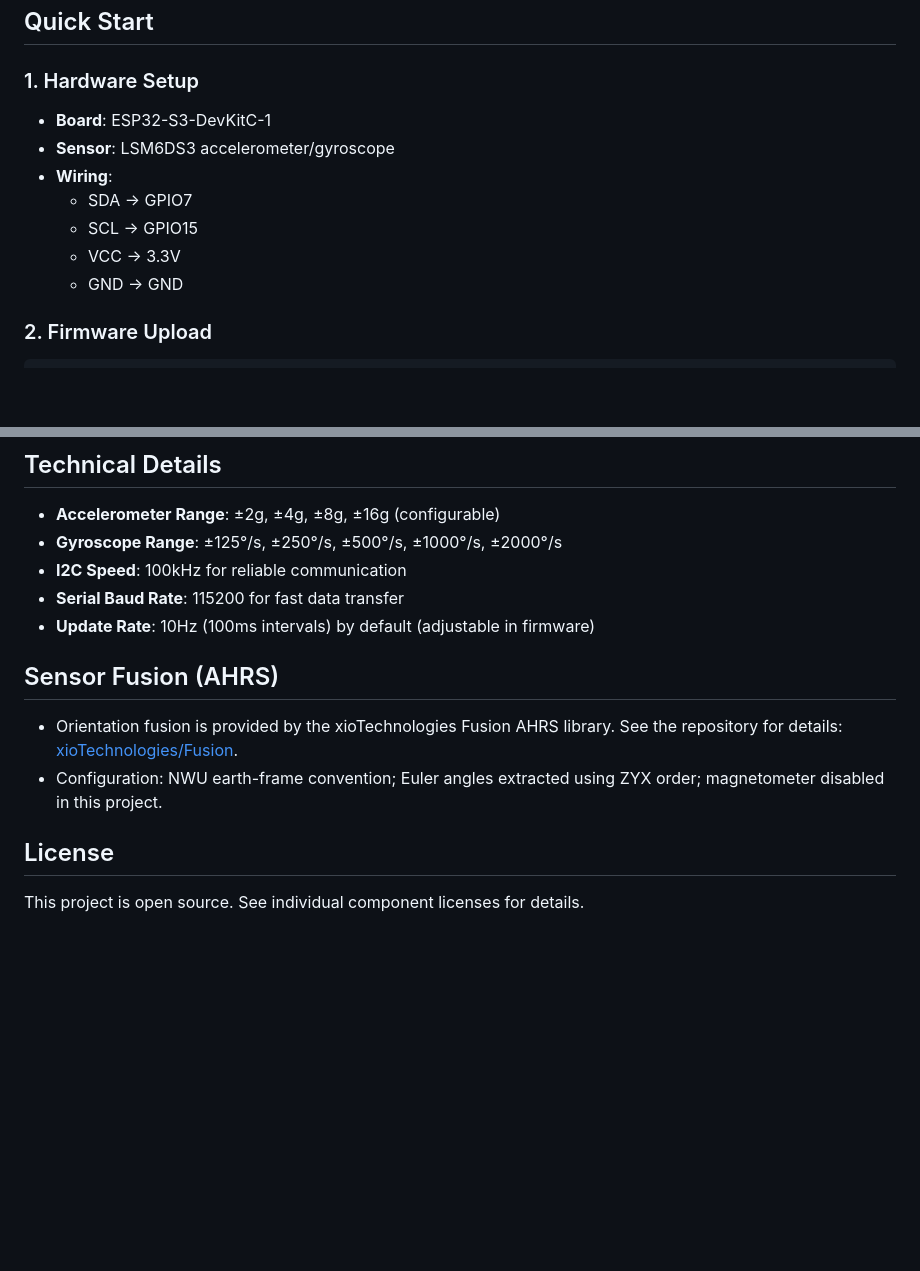
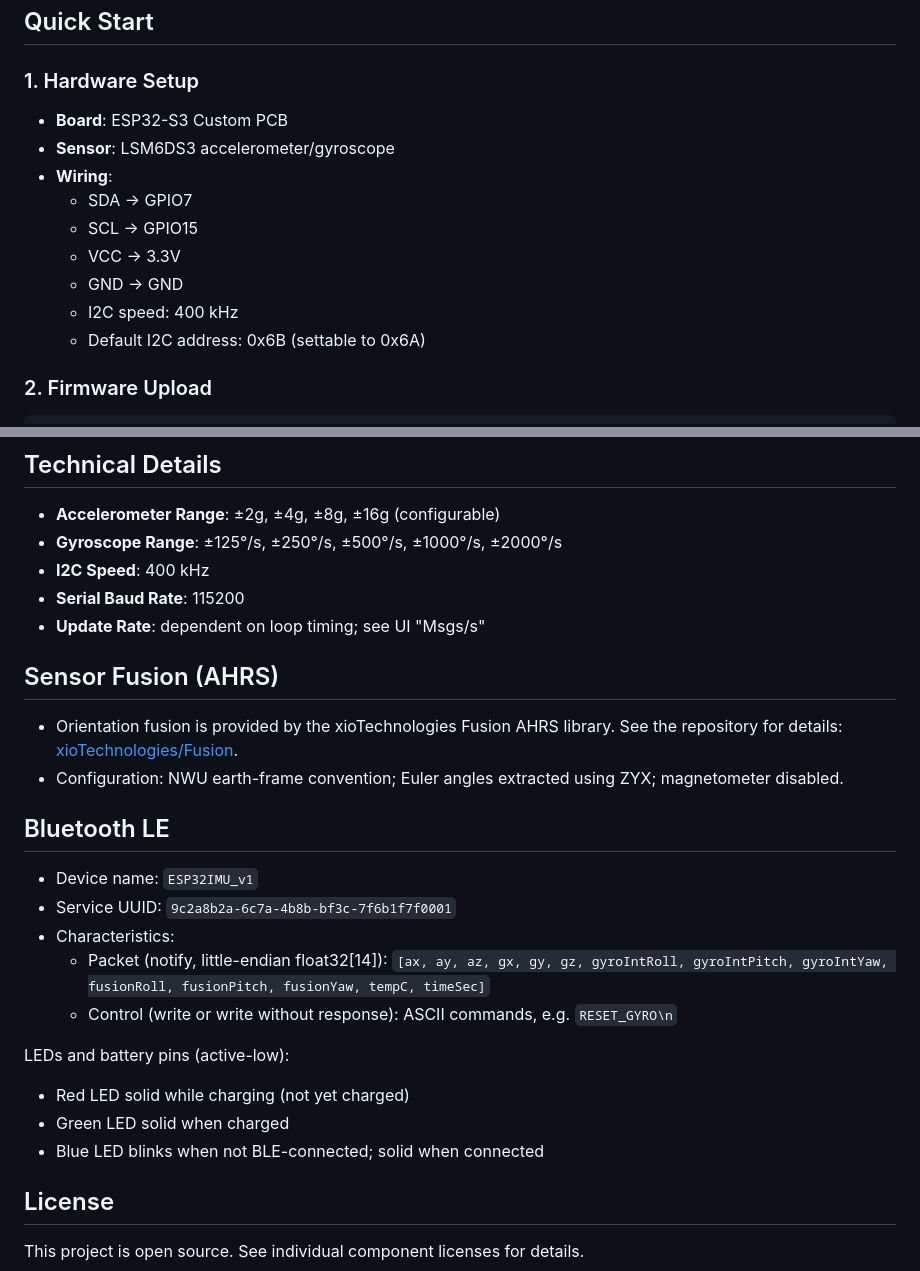
Before and after one commit to atomic14/ESP32-LSM6DS3-Demo, a Markdown page: README.md, 2 parts joined by grey strips. GitHub-like rendering; blank space fills up the shorter version.

````diff
--- a/README.md
+++ b/README.md
@@ -36,13 +38,15 @@ Demo site: https://lsm6ds3.atomic14.com/
 ## Quick Start
 
 ### 1. Hardware Setup
-- **Board**: ESP32-S3-DevKitC-1
+- **Board**: ESP32-S3 Custom PCB
 - **Sensor**: LSM6DS3 accelerometer/gyroscope
 - **Wiring**:
   - SDA → GPIO7
   - SCL → GPIO15
   - VCC → 3.3V
   - GND → GND
+  - I2C speed: 400 kHz
+  - Default I2C address: 0x6B (settable to 0x6A)
 
 ### 2. Firmware Upload
 ```bash
@@ -145,14 +149,28 @@ npm run lint             # Code linting
 
 - **Accelerometer Range**: ±2g, ±4g, ±8g, ±16g (configurable)
 - **Gyroscope Range**: ±125°/s, ±250°/s, ±500°/s, ±1000°/s, ±2000°/s
-- **I2C Speed**: 100kHz for reliable communication
-- **Serial Baud Rate**: 115200 for fast data transfer
-- **Update Rate**: 10Hz (100ms intervals) by default (adjustable in firmware)
+- **I2C Speed**: 400 kHz
+- **Serial Baud Rate**: 115200
+- **Update Rate**: dependent on loop timing; see UI "Msgs/s"
 
 ## Sensor Fusion (AHRS)
 
 - Orientation fusion is provided by the xioTechnologies Fusion AHRS library. See the repository for details: [xioTechnologies/Fusion](https://github.com/xioTechnologies/Fusion/tree/main).
-- Configuration: NWU earth-frame convention; Euler angles extracted using ZYX order; magnetometer disabled in this project.
+- Configuration: NWU earth-frame convention; Euler angles extracted using ZYX; magnetometer disabled.
+
+## Bluetooth LE
+
+- Device name: `ESP32IMU_v1`
+- Service UUID: `9c2a8b2a-6c7a-4b8b-bf3c-7f6b1f7f0001`
+- Characteristics:
+  - Packet (notify, little-endian float32[14]):
+    `[ax, ay, az, gx, gy, gz, gyroIntRoll, gyroIntPitch, gyroIntYaw, fusionRoll, fusionPitch, fusionYaw, tempC, timeSec]`
+  - Control (write or write without response): ASCII commands, e.g. `RESET_GYRO\n`
+
+LEDs and battery pins (active-low):
+- Red LED solid while charging (not yet charged)
+- Green LED solid when charged
+- Blue LED blinks when not BLE-connected; solid when connected
 
 ## License
 
````
Also changed, not shown: other parts of README.md (+29 -27 lines).
